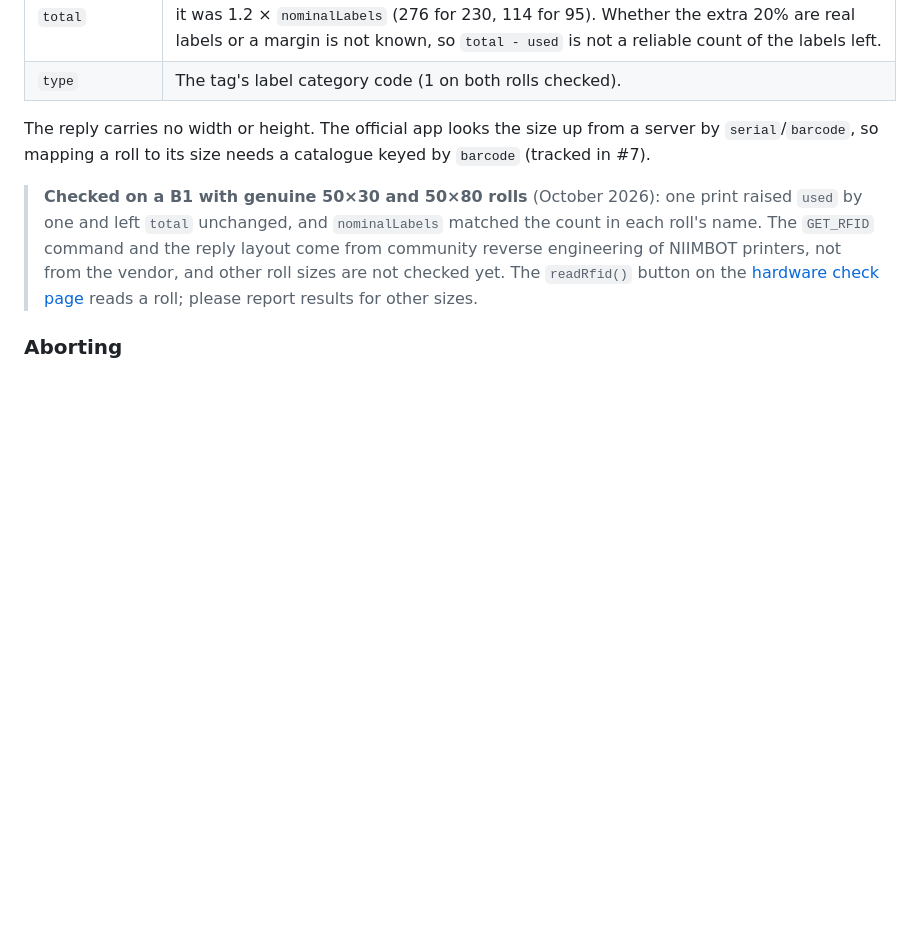
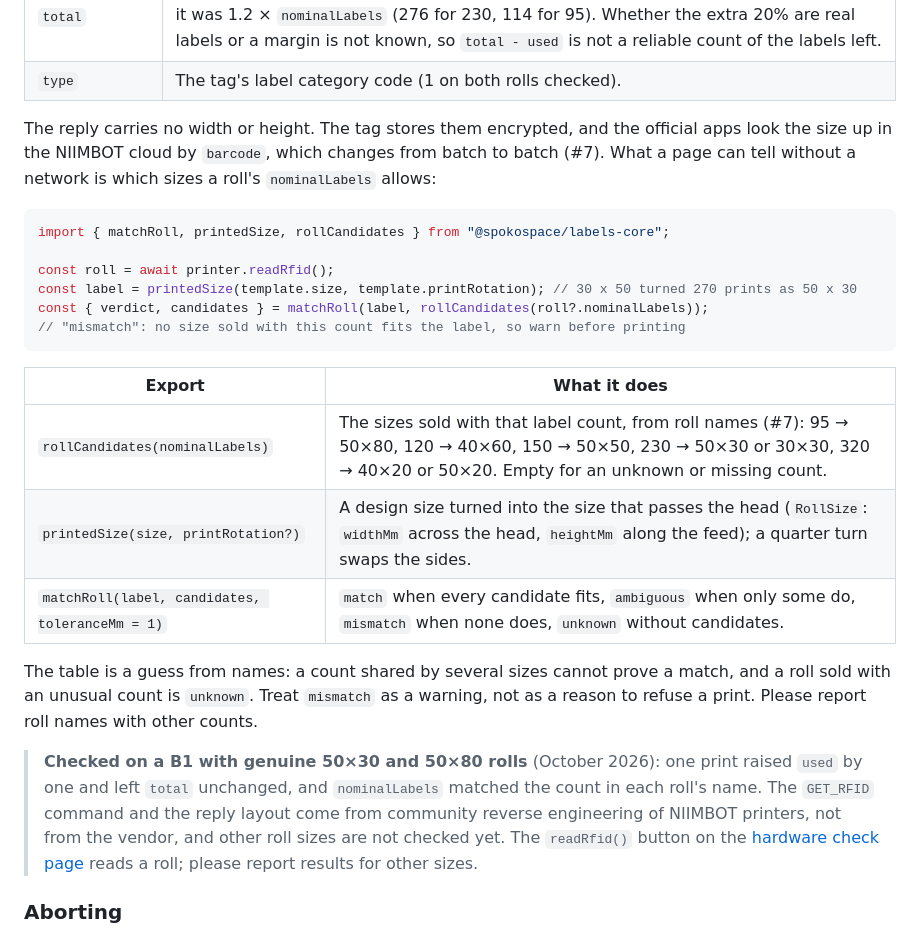
Before and after one commit to spokospace/spoko-labels, a Markdown page: packages/core/README.md, the part around the change. Drawn GitHub-style; blank space fills up the shorter version.

Commit message:
docs: roll matching in labels-core and the roll warning in labels-embed

````diff
--- a/packages/core/README.md
+++ b/packages/core/README.md
@@ -67,7 +67,24 @@ What the fields mean, from the rolls checked so far:
 | `total` | The capacity recorded on the tag. It is **not** the count in the name: on both rolls checked it was 1.2 × `nominalLabels` (276 for 230, 114 for 95). Whether the extra 20% are real labels or a margin is not known, so `total - used` is not a reliable count of the labels left. |
 | `type` | The tag's label category code (1 on both rolls checked). |
 
-The reply carries no width or height. The official app looks the size up from a server by `serial`/`barcode`, so mapping a roll to its size needs a catalogue keyed by `barcode` (tracked in #7).
+The reply carries no width or height. The tag stores them encrypted, and the official apps look the size up in the NIIMBOT cloud by `barcode`, which changes from batch to batch (#7). What a page can tell without a network is which sizes a roll's `nominalLabels` allows:
+
+```ts
+import { matchRoll, printedSize, rollCandidates } from "@spokospace/labels-core";
+
+const roll = await printer.readRfid();
+const label = printedSize(template.size, template.printRotation); // 30 x 50 turned 270 prints as 50 x 30
+const { verdict, candidates } = matchRoll(label, rollCandidates(roll?.nominalLabels));
+// "mismatch": no size sold with this count fits the label, so warn before printing
+```
+
+| Export | What it does |
+|---|---|
+| `rollCandidates(nominalLabels)` | The sizes sold with that label count, from roll names (#7): 95 → 50×80, 120 → 40×60, 150 → 50×50, 230 → 50×30 or 30×30, 320 → 40×20 or 50×20. Empty for an unknown or missing count. |
+| `printedSize(size, printRotation?)` | A design size turned into the size that passes the head (`RollSize`: `widthMm` across the head, `heightMm` along the feed); a quarter turn swaps the sides. |
+| `matchRoll(label, candidates, toleranceMm = 1)` | `match` when every candidate fits, `ambiguous` when only some do, `mismatch` when none does, `unknown` without candidates. |
+
+The table is a guess from names: a count shared by several sizes cannot prove a match, and a roll sold with an unusual count is `unknown`. Treat `mismatch` as a warning, not as a reason to refuse a print. Please report roll names with other counts.
 
 > **Checked on a B1 with genuine 50×30 and 50×80 rolls** (October 2026): one print raised `used` by one and left `total` unchanged, and `nominalLabels` matched the count in each roll's name. The `GET_RFID` command and the reply layout come from community reverse engineering of NIIMBOT printers, not from the vendor, and other roll sizes are not checked yet. The `readRfid()` button on the [hardware check page](#hardware-check-page) reads a roll; please report results for other sizes.
 
````
Also changed, not shown: BACKWARD_COMPATIBILITY.md (+2 -2 lines), packages/embed/README.md (+3 -1 lines).
